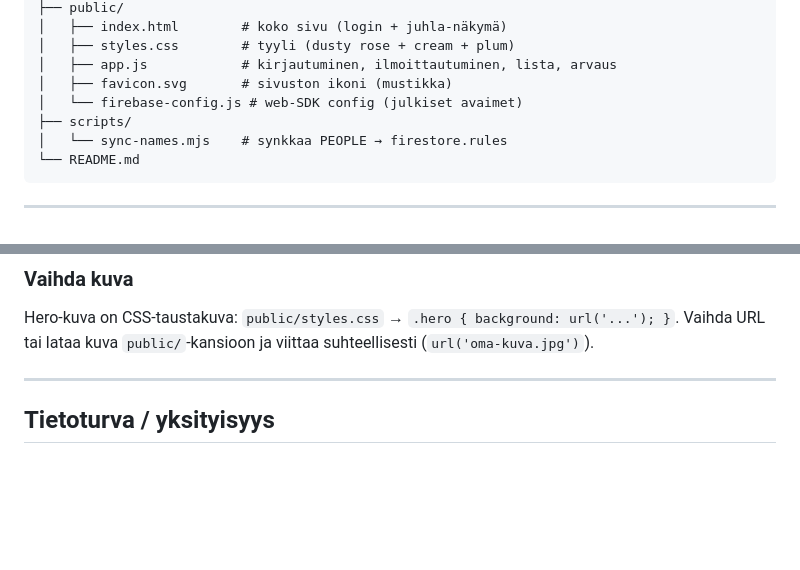
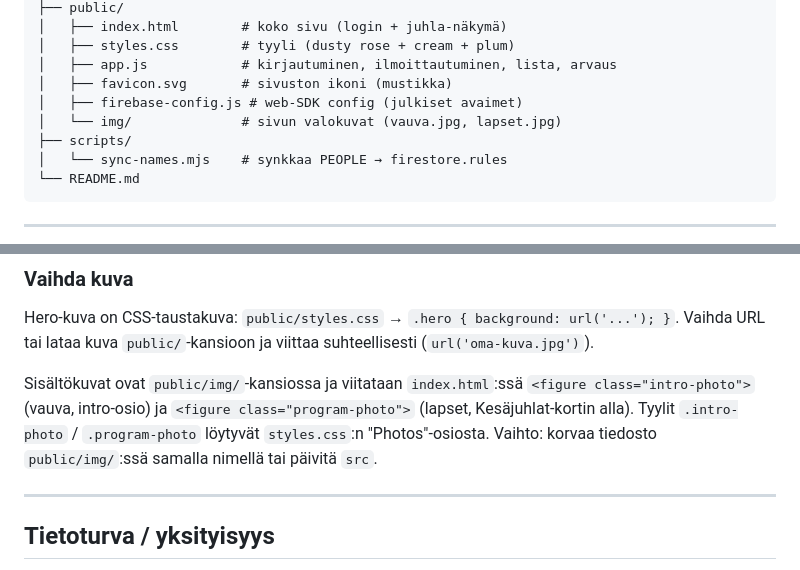
Before and after one commit to MrSkimbl/ristiaiset, a Markdown page: README.md, 2 parts joined by grey strips. Drawn GitHub-style; blank space fills up the shorter version.

Commit message:
Dokumentoi public/img-valokuvat README:hin
Co-Authored-By: Claude Opus 4.8 (1M context) <noreply@anthropic.com>

```diff
--- a/README.md
+++ b/README.md
@@ -27,7 +27,8 @@ Yksityinen staattinen juhlasivusto, jossa kutsutut voivat kirjautua yksinkertais
 │   ├── styles.css        # tyyli (dusty rose + cream + plum)
 │   ├── app.js            # kirjautuminen, ilmoittautuminen, lista, arvaus
 │   ├── favicon.svg       # sivuston ikoni (mustikka)
-│   └── firebase-config.js # web-SDK config (julkiset avaimet)
+│   ├── firebase-config.js # web-SDK config (julkiset avaimet)
+│   └── img/              # sivun valokuvat (vauva.jpg, lapset.jpg)
 ├── scripts/
 │   └── sync-names.mjs    # synkkaa PEOPLE → firestore.rules
 └── README.md
@@ -151,6 +152,8 @@ Jos skipppaat vaiheen 2, uusi vieras näkyy UI:ssa mutta Firestore hylkää hän
 
 Hero-kuva on CSS-taustakuva: `public/styles.css` → `.hero { background: url('...'); }`. Vaihda URL tai lataa kuva `public/`-kansioon ja viittaa suhteellisesti (`url('oma-kuva.jpg')`).
 
+Sisältökuvat ovat `public/img/`-kansiossa ja viitataan `index.html`:ssä `<figure class="intro-photo">` (vauva, intro-osio) ja `<figure class="program-photo">` (lapset, Kesäjuhlat-kortin alla). Tyylit `.intro-photo` / `.program-photo` löytyvät `styles.css`:n "Photos"-osiosta. Vaihto: korvaa tiedosto `public/img/`:ssä samalla nimellä tai päivitä `src`.
+
 ---
 
 ## Tietoturva / yksityisyys
```
